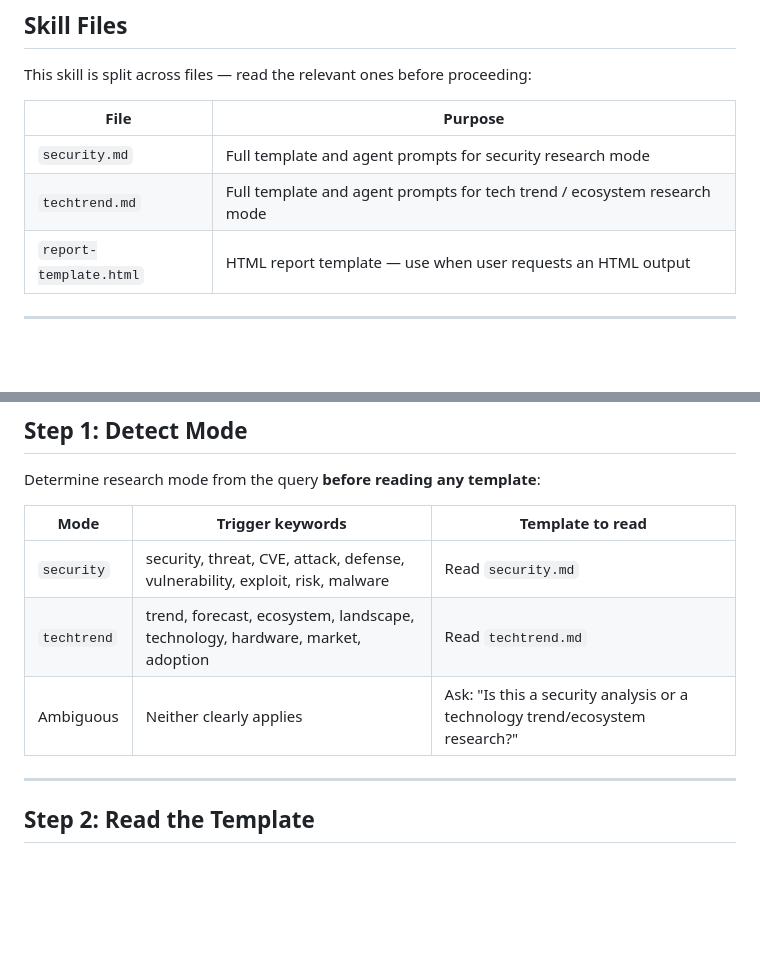
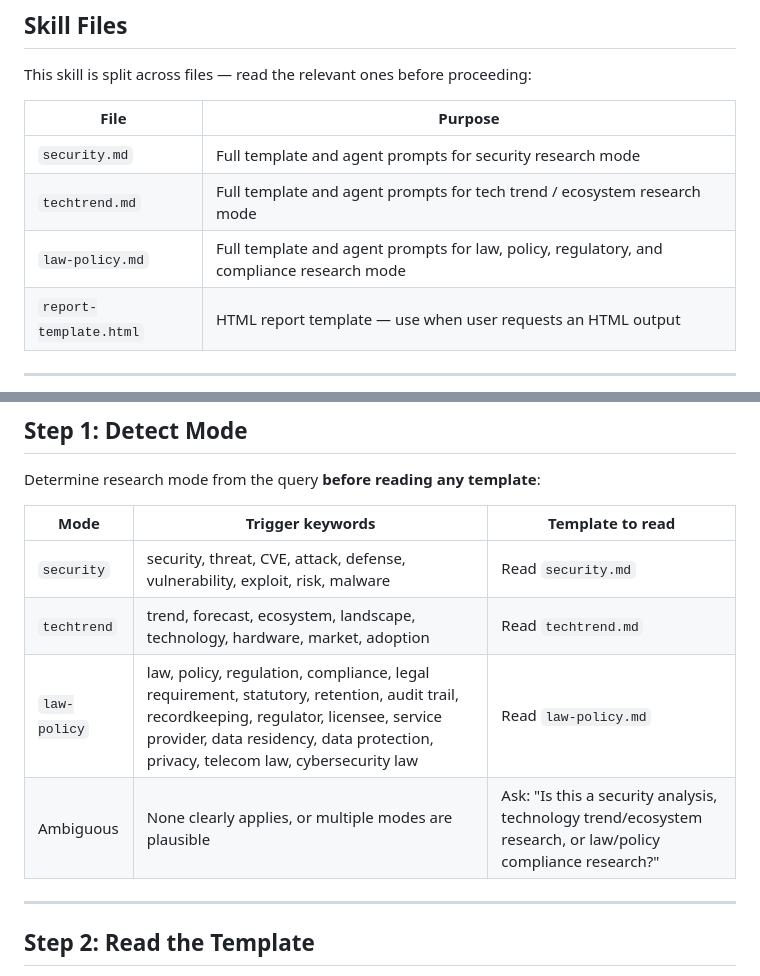
Before and after one commit to cyberelf/agent_skills, a Markdown page: skills/deepresearch/SKILL.md, 2 parts joined by grey strips. GitHub-like rendering; blank space fills up the shorter version.

```diff
--- a/skills/deepresearch/SKILL.md
+++ b/skills/deepresearch/SKILL.md
@@ -16,6 +16,7 @@ This skill is split across files — read the relevant ones before proceeding:
 |------|---------|
 | `security.md` | Full template and agent prompts for security research mode |
 | `techtrend.md` | Full template and agent prompts for tech trend / ecosystem research mode |
+| `law-policy.md` | Full template and agent prompts for law, policy, regulatory, and compliance research mode |
 | `report-template.html` | HTML report template — use when user requests an HTML output |
 
 ---
@@ -28,7 +29,8 @@ Determine research mode from the query **before reading any template**:
 |------|-----------------|-----------------|
 | `security` | security, threat, CVE, attack, defense, vulnerability, exploit, risk, malware | Read `security.md` |
 | `techtrend` | trend, forecast, ecosystem, landscape, technology, hardware, market, adoption | Read `techtrend.md` |
-| Ambiguous | Neither clearly applies | Ask: "Is this a security analysis or a technology trend/ecosystem research?" |
+| `law-policy` | law, policy, regulation, compliance, legal requirement, statutory, retention, audit trail, recordkeeping, regulator, licensee, service provider, data residency, data protection, privacy, telecom law, cybersecurity law | Read `law-policy.md` |
+| Ambiguous | None clearly applies, or multiple modes are plausible | Ask: "Is this a security analysis, technology trend/ecosystem research, or law/policy compliance research?" |
 
 ---
 
```
Also changed, not shown: other parts of skills/deepresearch/SKILL.md (+12 -5 lines), skills/deepresearch/law-policy.md (added, +171 -0 lines).
